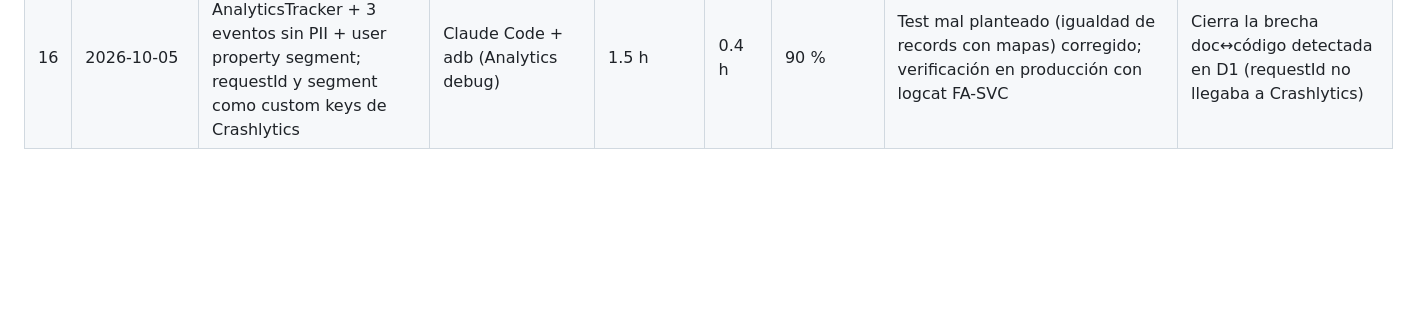
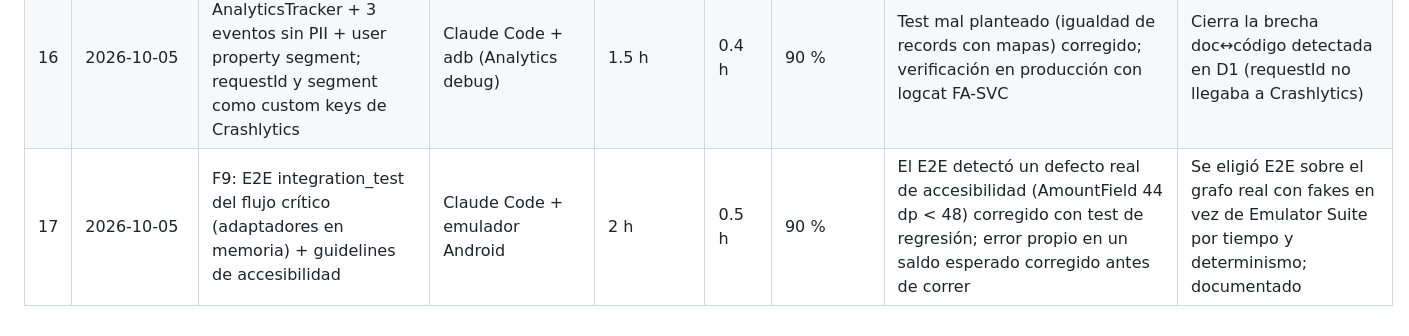
Before and after one commit to codexnoise/fintech-mobile-app-demo, a Markdown page: docs/ai/ai-log.md, the part around the change. Rendered like a GitHub page; blank space fills up the shorter version.

Commit message:
docs(ai): log F9 E2E session
Co-Authored-By: Claude Opus 5.5 <noreply@anthropic.com>
Claude-Session: https://claude.ai/code/session_01AHZYg4WBc2kYrfDAdDdkP3

```diff
--- a/docs/ai/ai-log.md
+++ b/docs/ai/ai-log.md
@@ -21,3 +21,4 @@ Se completa al cerrar cada tarea. Resumen e interpretación en [`ai-usage.md`](.
 | 14 | 2026-10-05 | Deploy verificado + F5 e2e en producción + fix deep links tras auto-lock + F6 micro-app (versión simple acordada) | Claude Code + Dart MCP + adb | 4 h | 1.5 h | 90 % | Bug real hallado probando la campaña en producción: el deep link se perdía tras el auto-lock (go_router evalúa redirects con la URI base, sin rutas push); diagnosticado leyendo el código de go_router y resuelto con DeepLinkGate. Incidente de entorno: emulador con pantalla bloqueada impedía lanzar la app ("Activity class does not exist") | Alcance de F6 reducido por decisión humana (deadline); recortes documentados como deuda |
 | 15 | 2026-10-05 | D1 documentación (13 ADRs, 8 docs, README) + F7 básico (Network Lab, circuit breaker) + allowBackup/Dependabot | Claude Code (3 agentes en paralelo para docs) + Dart MCP + adb | 8 h | 1.2 h | 90 % | Agentes detectaron discrepancias doc↔código (requestId no llega a Crashlytics, analytics sin instrumentar, kill switch con caché 30 s, rollback SDUI sin historial, referencia ADR rota en money.dart); corregidas o documentadas. Brechas de spec halladas al verificar: allowBackup y Dependabot | Brief de hechos verificado para evitar que la IA documente lo no implementado; revisión humana-agente de estados ✅/📄 |
 | 16 | 2026-10-05 | F8 mínimo: contrato AnalyticsTracker + 3 eventos sin PII + user property segment; requestId y segment como custom keys de Crashlytics | Claude Code + adb (Analytics debug) | 1.5 h | 0.4 h | 90 % | Test mal planteado (igualdad de records con mapas) corregido; verificación en producción con logcat FA-SVC | Cierra la brecha doc↔código detectada en D1 (requestId no llegaba a Crashlytics) |
+| 17 | 2026-10-05 | F9: E2E integration_test del flujo crítico (adaptadores en memoria) + guidelines de accesibilidad | Claude Code + emulador Android | 2 h | 0.5 h | 90 % | El E2E detectó un defecto real de accesibilidad (AmountField 44 dp < 48) corregido con test de regresión; error propio en un saldo esperado corregido antes de correr | Se eligió E2E sobre el grafo real con fakes en vez de Emulator Suite por tiempo y determinismo; documentado |
```
